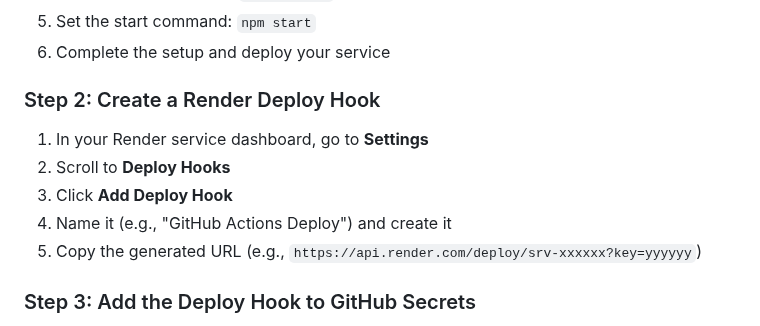
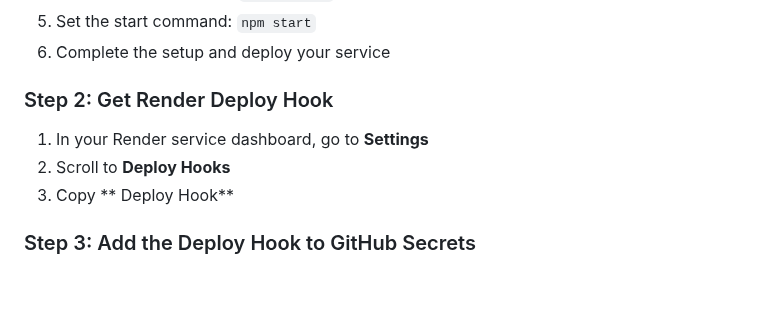
Before and after one commit to mhyousefi/CI-CD, a Markdown page: README.md, the part around the change. GitHub-like rendering; blank space fills up the shorter version.

```diff
--- a/README.md
+++ b/README.md
@@ -32,12 +32,10 @@ The pipeline consists of **three stages**:
 5. Set the start command: `npm start`
 6. Complete the setup and deploy your service
 
-### Step 2: Create a Render Deploy Hook
+### Step 2: Get Render Deploy Hook
 1. In your Render service dashboard, go to **Settings**
 2. Scroll to **Deploy Hooks**
-3. Click **Add Deploy Hook**
-4. Name it (e.g., "GitHub Actions Deploy") and create it
-5. Copy the generated URL (e.g., `https://api.render.com/deploy/srv-xxxxxx?key=yyyyyy`)
+3. Copy ** Deploy Hook**
 
 ### Step 3: Add the Deploy Hook to GitHub Secrets
 1. Go to your GitHub repo → **Settings** → **Secrets and variables** → **Actions**
```
